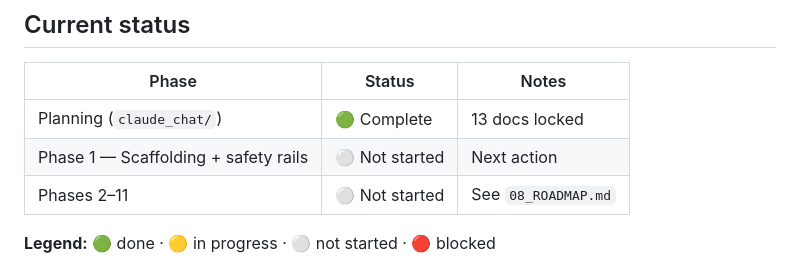
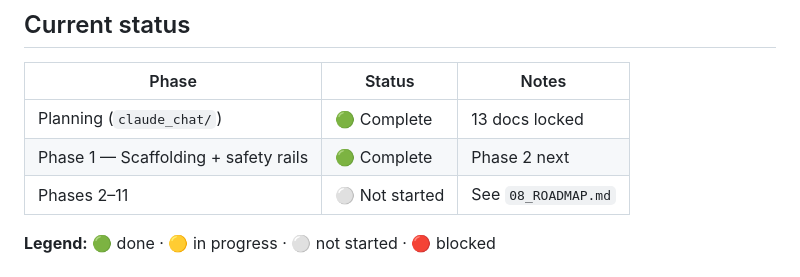
Before and after one commit to Vickkywhyte/compliance-runtime, a Markdown page: claude_chat/00_START_HERE.md, the part around the change. Drawn GitHub-style.

Commit message:
[phase-1] chore: mark Phase 1 complete in tracker docs
- 08_ROADMAP.md: Phase 1 -> complete
- 00_START_HERE.md: Phase 1 -> complete, notes updated

```diff
--- a/claude_chat/00_START_HERE.md
+++ b/claude_chat/00_START_HERE.md
@@ -96,7 +96,7 @@ All with bootstrap confidence intervals. All measured against a
 | Phase | Status | Notes |
 |---|---|---|
 | Planning (`claude_chat/`) | 🟢 Complete | 13 docs locked |
-| Phase 1 — Scaffolding + safety rails | ⚪ Not started | Next action |
+| Phase 1 — Scaffolding + safety rails | 🟢 Complete | Phase 2 next |
 | Phases 2–11 | ⚪ Not started | See `08_ROADMAP.md` |
 
 **Legend:** 🟢 done · 🟡 in progress · ⚪ not started · 🔴 blocked
```
Also changed, not shown: claude_chat/08_ROADMAP.md (+1 -1 lines).
